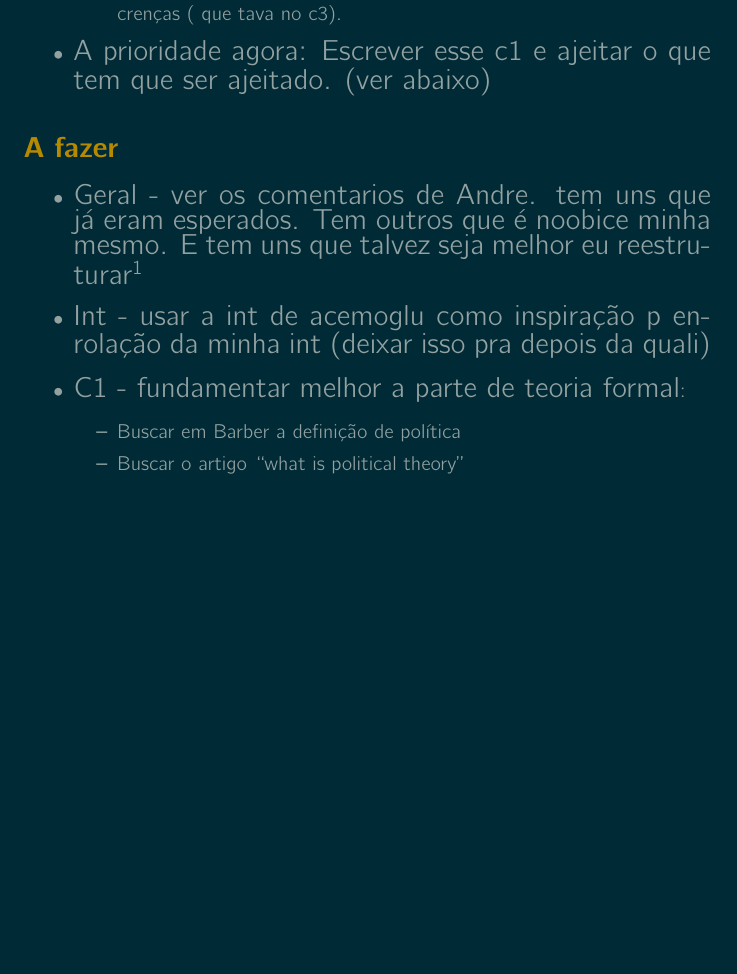
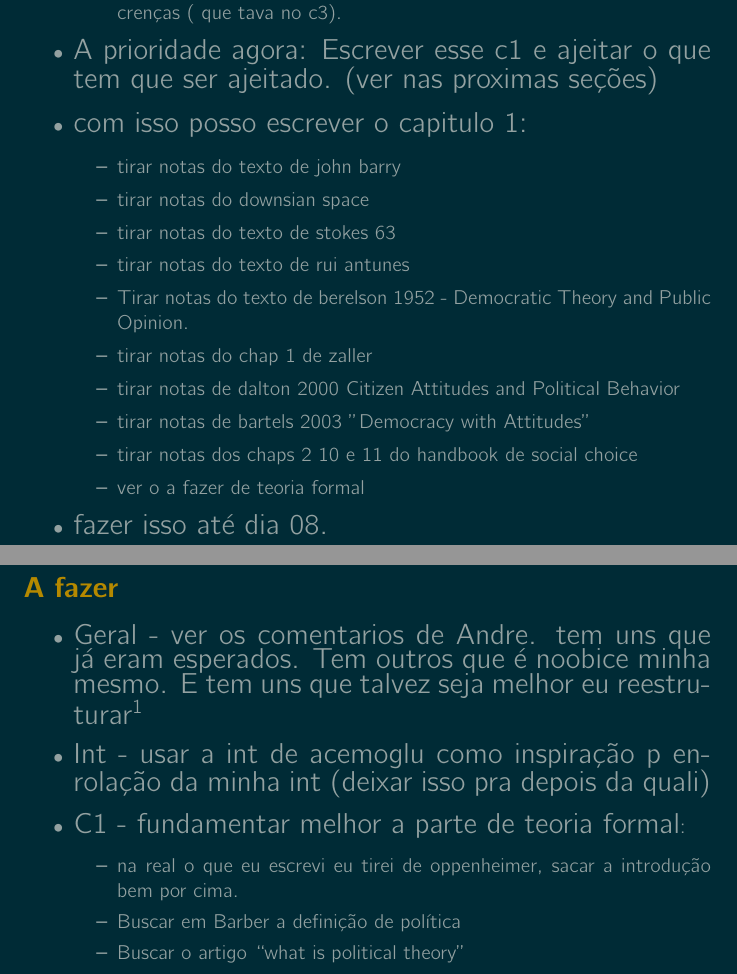
Before and after one commit to marcelovmaciel/Projeto, a LaTeX document (meu-trabalho/stuff-todo/main.tex): part of page 1 of 5 before the commit and two parts of pages 1 and 2 of 5 after it, the two joined at a grey line, cut so that both start at the same text, the shorter picture padded with empty space. The pictures show the PDF file meu-trabalho/stuff-todo/main.pdf that the author committed with the source.

Commit message:
todo, urgent

```diff
--- a/meu-trabalho/stuff-todo/main.tex
+++ b/meu-trabalho/stuff-todo/main.tex
@@ -45,7 +45,21 @@
     preferencias e crenças ( que tava no c3).
   \end{itemize}
   \item {\Large A prioridade agora: Escrever esse c1 e ajeitar o que tem que ser
-    ajeitado. (ver abaixo)}
+      ajeitado. (ver nas proximas seções)}
+\item {\Large com isso posso escrever o capitulo 1:}
+    \begin{itemize}
+    \item tirar notas do texto de john barry
+    \item tirar notas do downsian space
+    \item tirar notas do texto de stokes 63
+    \item tirar notas do texto de rui antunes
+    \item Tirar notas do texto de berelson 1952 - Democratic Theory and Public Opinion.
+    \item tirar notas do chap 1 de zaller
+    \item tirar notas de dalton 2000 Citizen Attitudes and Political Behavior
+    \item tirar notas de bartels 2003 "Democracy with Attitudes''
+    \item tirar notas dos chaps 2 10 e 11 do handbook de social choice
+    \item ver o a fazer de teoria formal
+    \end{itemize}
+\item {\Large fazer isso até dia 08.}
 \end{itemize}
 
 \section*{A fazer}
@@ -61,6 +75,8 @@
 \item {\Large C1  - fundamentar melhor a parte de teoria formal}:
   \begin{itemize}
 
+  \item na real o que eu escrevi eu tirei de oppenheimer, sacar a introdução bem
+    por cima.
   \item Buscar em Barber a definição de política
   \item Buscar o artigo ``what is political theory''
   \item Ler o artigo de historia da Social Choice no handbook;
```
Also changed, not shown: meu-trabalho/stuff-todo/main.pdf.
